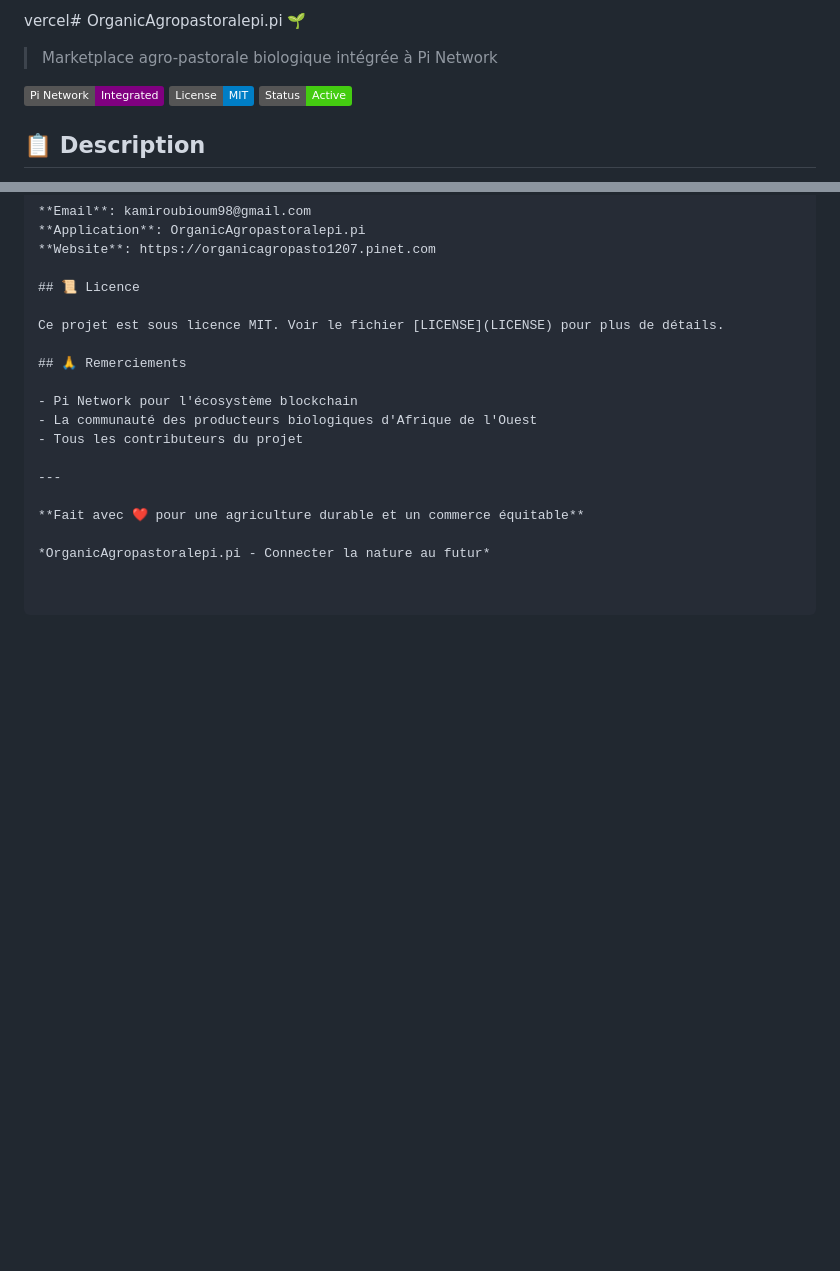
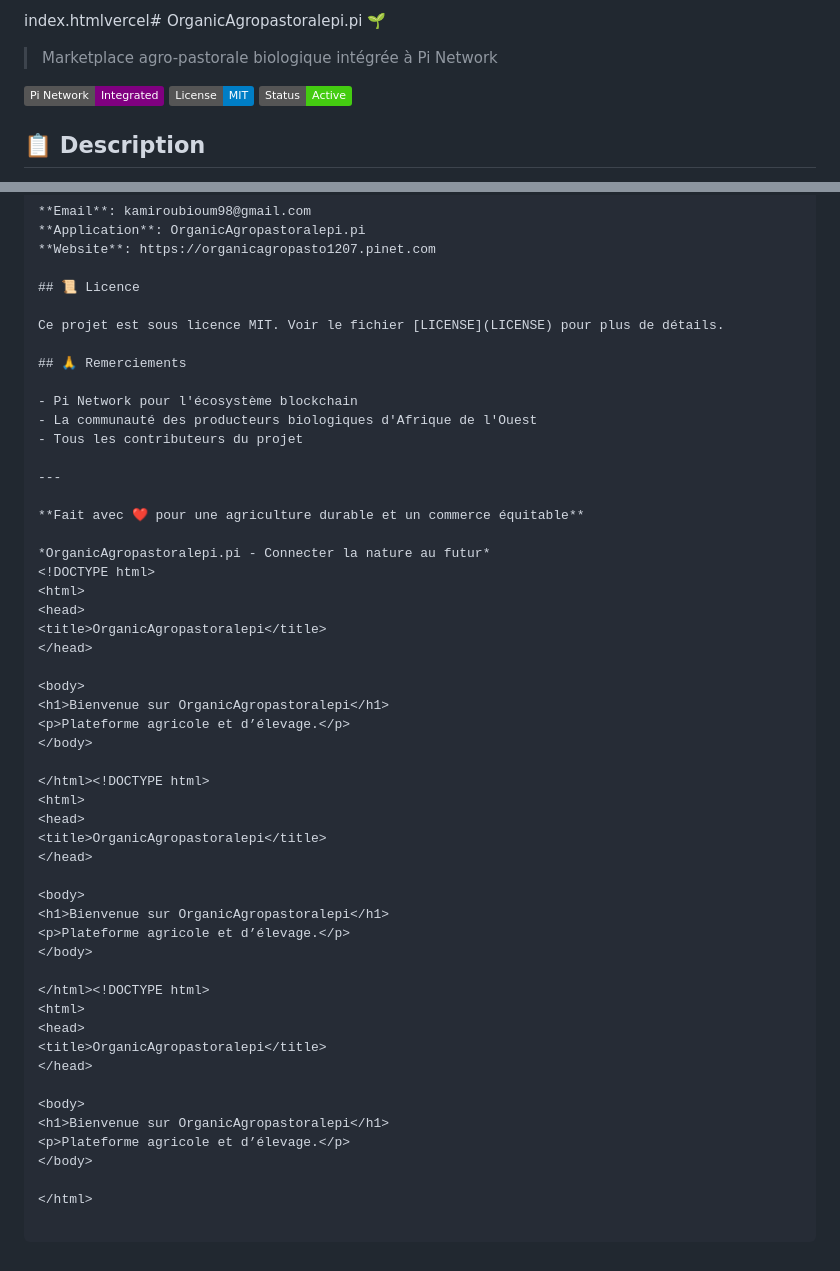
Before and after one commit to kamiroubioum80/kamiroubioum80, a Markdown page: README.md, 2 parts joined by grey strips. Rendered like a GitHub page; badges without logos; blank space fills up the shorter version.

```diff
--- a/README.md
+++ b/README.md
@@ -1,4 +1,4 @@
-vercel# OrganicAgropastoralepi.pi 🌱
+index.htmlvercel# OrganicAgropastoralepi.pi 🌱
 
 > Marketplace agro-pastorale biologique intégrée à Pi Network
 
@@ -160,3 +160,37 @@ Ce projet est sous licence MIT. Voir le fichier [LICENSE](LICENSE) pour plus de
 **Fait avec ❤️ pour une agriculture durable et un commerce équitable**
 
 *OrganicAgropastoralepi.pi - Connecter la nature au futur*
+<!DOCTYPE html>
+<html>
+<head>
+<title>OrganicAgropastoralepi</title>
+</head>
+
+<body>
+<h1>Bienvenue sur OrganicAgropastoralepi</h1>
+<p>Plateforme agricole et d’élevage.</p>
+</body>
+
+</html><!DOCTYPE html>
+<html>
+<head>
+<title>OrganicAgropastoralepi</title>
+</head>
+
+<body>
+<h1>Bienvenue sur OrganicAgropastoralepi</h1>
+<p>Plateforme agricole et d’élevage.</p>
+</body>
+
+</html><!DOCTYPE html>
+<html>
+<head>
+<title>OrganicAgropastoralepi</title>
+</head>
+
+<body>
+<h1>Bienvenue sur OrganicAgropastoralepi</h1>
+<p>Plateforme agricole et d’élevage.</p>
+</body>
+
+</html>
```
